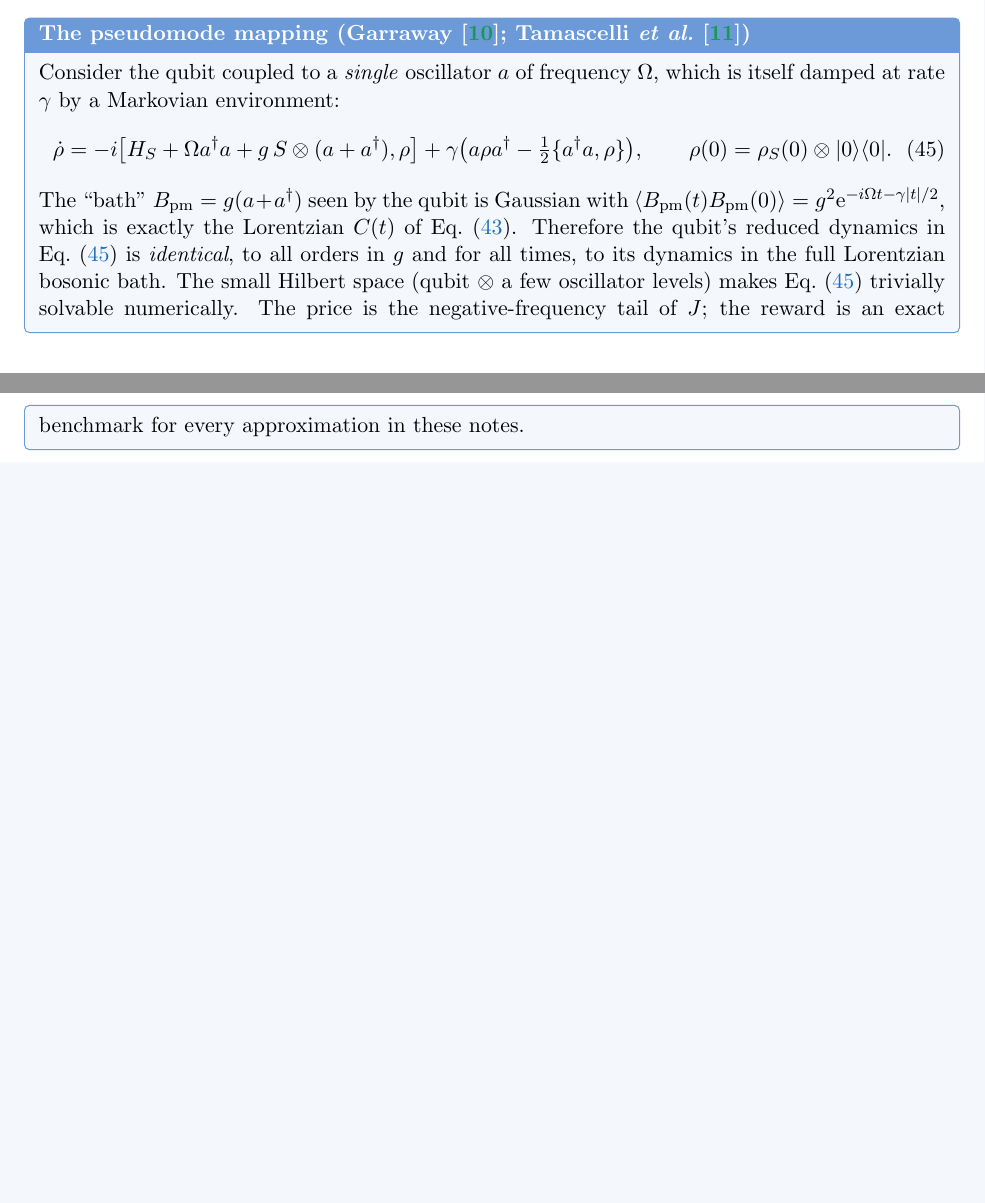
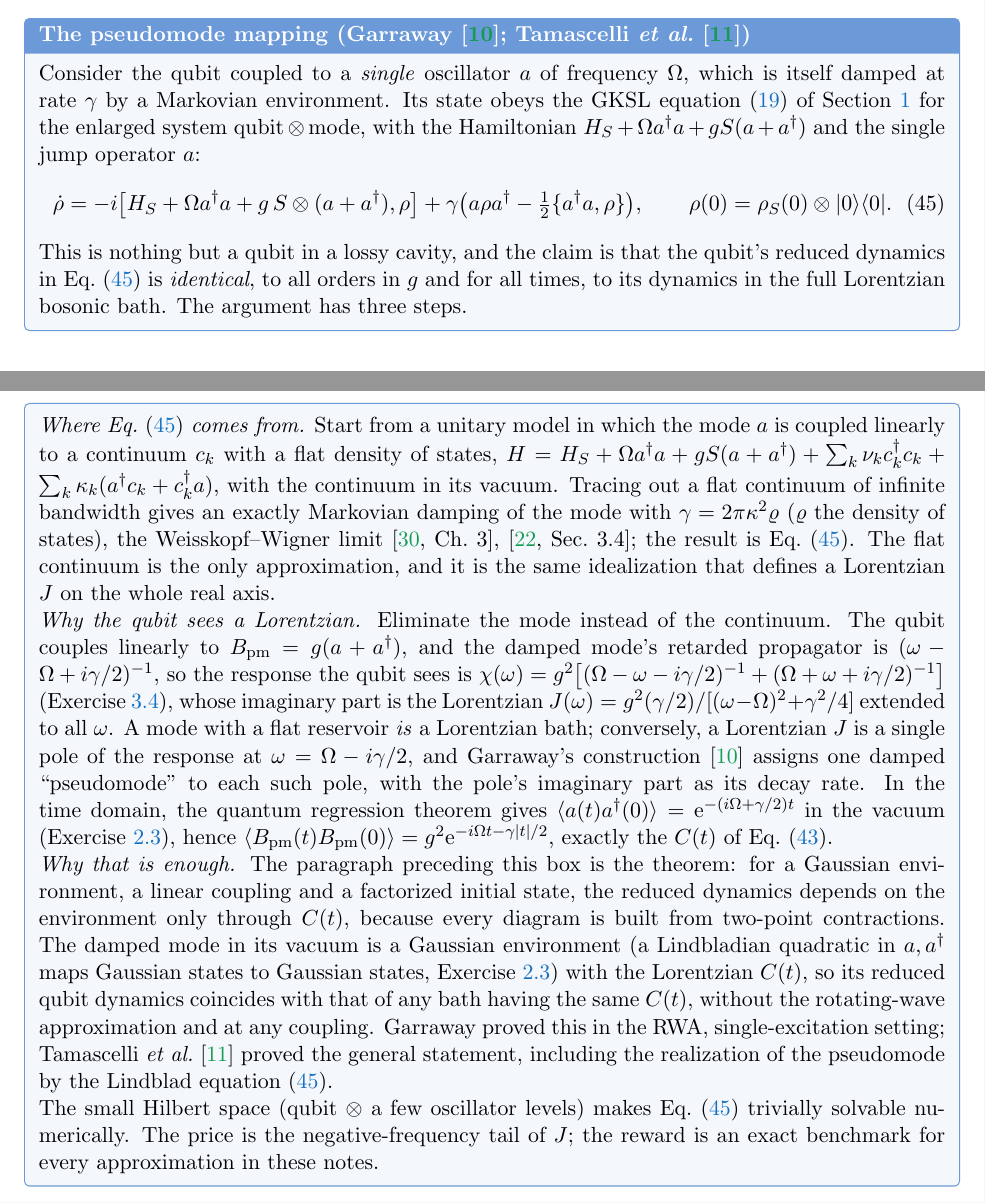
Before and after one commit to jsofo/Keldysh-NZ_with_Claude, a LaTeX paper (qubit_boson_bath_keldysh_nz_mori_lectures.tex, which reads chapters/lec02_model.tex): two parts of pages 18 and 19 of 68 before the commit and two parts of pages 18 and 19 of 69 after it, joined at a grey line, cut so that both start at the same text, the shorter picture padded with empty space. Compiled offline with pdfLaTeX.

Commit message:
Lecture 2: justify the pseudomode master equation (origin, Lorentzian effective bath, Gaussian equivalence)

```diff
--- a/chapters/lec02_model.tex
+++ b/chapters/lec02_model.tex
@@ -352,14 +352,32 @@ Any two baths with the same $C(t)$ produce identical $\rhoS(t)$.
 This is the basis of the exact reference solution used in the numerics:
 
 \begin{keybox}[The pseudomode mapping (Garraway~\cite{Garraway1997}; Tamascelli \emph{et al.}~\cite{Tamascelli2018})]
-Consider the qubit coupled to a \emph{single} oscillator $a$ of frequency $\Omega$, which is itself damped at rate $\gamma$ by a Markovian environment:
+Consider the qubit coupled to a \emph{single} oscillator $a$ of frequency $\Omega$, which is itself damped at rate $\gamma$ by a Markovian environment.
+Its state obeys the GKSL equation \eqref{eq:GKSL} of \cref{sec:lec1} for the enlarged system qubit\,$\otimes$\,mode, with the Hamiltonian $H_S+\Omega a^\dagger a+gS(a+a^\dagger)$ and the single jump operator $a$:
 \begin{equation}
   \dot\rho=-i\big[H_S+\Omega a^\dagger a+g\,S\otimes(a+a^\dagger),\rho\big]
   +\gamma\big(a\rho a^\dagger-\tfrac12\{a^\dagger a,\rho\}\big),\qquad \rho(0)=\rhoS(0)\otimes\ket0\bra0 .
   \label{eq:pseudomode}
 \end{equation}
-The ``bath'' $B_{\rm pm}=g(a+a^\dagger)$ seen by the qubit is Gaussian with $\avg{B_{\rm pm}(t)B_{\rm pm}(0)}=g^2\ee^{-i\Omega t-\gamma|t|/2}$, which is exactly the Lorentzian $C(t)$ of \cref{eq:lorentz-kernels}.
-Therefore the qubit's reduced dynamics in \cref{eq:pseudomode} is \emph{identical}, to all orders in $g$ and for all times, to its dynamics in the full Lorentzian bosonic bath.
+This is nothing but a qubit in a lossy cavity, and the claim is that the qubit's reduced dynamics in \cref{eq:pseudomode} is \emph{identical}, to all orders in $g$ and for all times, to its dynamics in the full Lorentzian bosonic bath.
+The argument has three steps.
+
+\emph{Where \cref{eq:pseudomode} comes from.}
+Start from a unitary model in which the mode $a$ is coupled linearly to a continuum $c_k$ with a flat density of states, $H=H_S+\Omega a^\dagger a+gS(a+a^\dagger)+\sum_k\nu_kc_k^\dagger c_k+\sum_k\kappa_k(a^\dagger c_k+c_k^\dagger a)$, with the continuum in its vacuum.
+Tracing out a flat continuum of infinite bandwidth gives an exactly Markovian damping of the mode with $\gamma=2\pi\kappa^2\varrho$ ($\varrho$ the density of states), the Weisskopf--Wigner limit~\cite[Ch.~3]{Gardiner2004}, \cite[Sec.~3.4]{BreuerPetruccione}; the result is \cref{eq:pseudomode}.
+The flat continuum is the only approximation, and it is the same idealization that defines a Lorentzian $J$ on the whole real axis.
+
+\emph{Why the qubit sees a Lorentzian.}
+Eliminate the mode instead of the continuum.
+The qubit couples linearly to $B_{\rm pm}=g(a+a^\dagger)$, and the damped mode's retarded propagator is $(\omega-\Omega+i\gamma/2)^{-1}$, so the response the qubit sees is $\chi(\omega)=g^2\big[(\Omega-\omega-i\gamma/2)^{-1}+(\Omega+\omega+i\gamma/2)^{-1}\big]$ (Exercise~\ref{ex:3-4}), whose imaginary part is the Lorentzian $J(\omega)=g^2(\gamma/2)/[(\omega-\Omega)^2+\gamma^2/4]$ extended to all $\omega$.
+A mode with a flat reservoir \emph{is} a Lorentzian bath; conversely, a Lorentzian $J$ is a single pole of the response at $\omega=\Omega-i\gamma/2$, and Garraway's construction~\cite{Garraway1997} assigns one damped ``pseudomode'' to each such pole, with the pole's imaginary part as its decay rate.
+In the time domain, the quantum regression theorem gives $\avg{a(t)a^\dagger(0)}=\ee^{-(i\Omega+\gamma/2)t}$ in the vacuum (Exercise~\ref{ex:2-3}), hence $\avg{B_{\rm pm}(t)B_{\rm pm}(0)}=g^2\ee^{-i\Omega t-\gamma|t|/2}$, exactly the $C(t)$ of \cref{eq:lorentz-kernels}.
+
+\emph{Why that is enough.}
+The paragraph preceding this box is the theorem: for a Gaussian environment, a linear coupling and a factorized initial state, the reduced dynamics depends on the environment only through $C(t)$, because every diagram is built from two-point contractions.
+The damped mode in its vacuum is a Gaussian environment (a Lindbladian quadratic in $a,a^\dagger$ maps Gaussian states to Gaussian states, Exercise~\ref{ex:2-3}) with the Lorentzian $C(t)$, so its reduced qubit dynamics coincides with that of any bath having the same $C(t)$, without the rotating-wave approximation and at any coupling.
+Garraway proved this in the RWA, single-excitation setting; Tamascelli \emph{et al.}~\cite{Tamascelli2018} proved the general statement, including the realization of the pseudomode by the Lindblad equation \eqref{eq:pseudomode}.
+
 The small Hilbert space (qubit $\otimes$ a few oscillator levels) makes \cref{eq:pseudomode} trivially solvable numerically.
 The price is the negative-frequency tail of $J$; the reward is an exact benchmark for every approximation in these notes.
 \end{keybox}
```
Also changed, not shown: qubit_boson_bath_keldysh_nz_mori_lectures.pdf.
